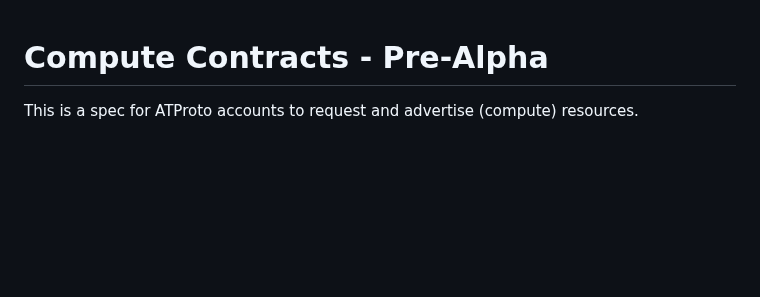
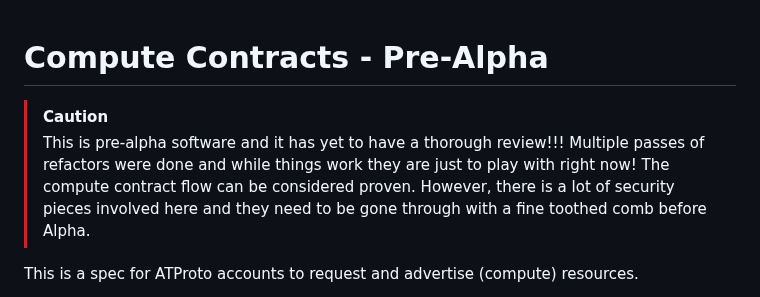
Before and after one commit to publicdomainrelay/org-root-dispatcher-typescript, a Markdown page: README.md, the part around the change. Rendered like a GitHub page; blank space fills up the shorter version.

Commit message:
README
Signed-off-by: John <johnandersen777@protonmail.com>

```diff
--- a/README.md
+++ b/README.md
@@ -1,4 +1,12 @@
 # Compute Contracts - Pre-Alpha
+
+> [!CAUTION]
+>
+> This is pre-alpha software and it has yet to have a thorough review!!!
+> Multiple passes of refactors were done and while things work they are just to
+> play with right now! The compute contract flow can be considered proven.
+> However, there is a lot of security pieces involved here and they need to be
+> gone through with a fine toothed comb before Alpha.
 
 This is a spec for ATProto accounts to request and advertise (compute)
 resources.
```
